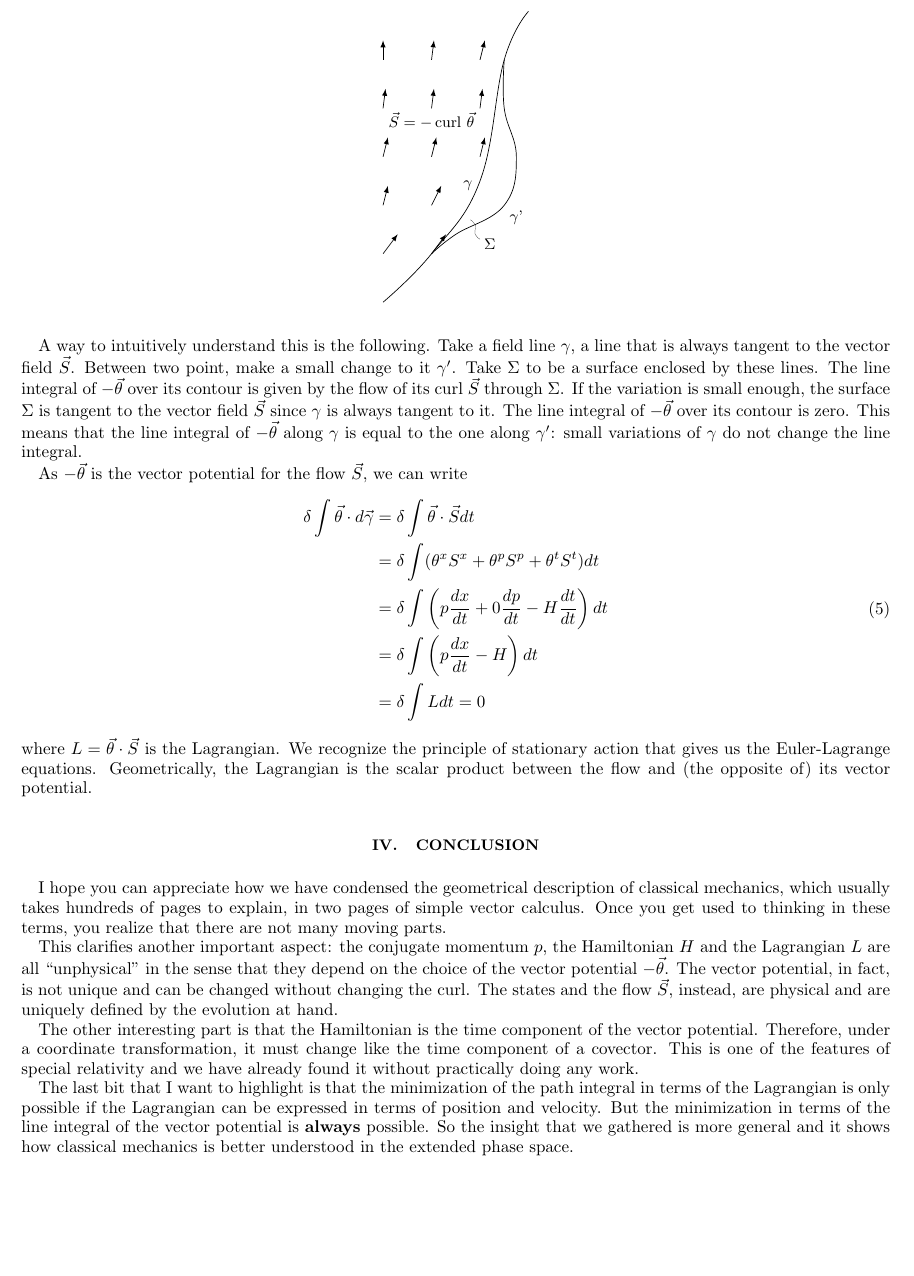
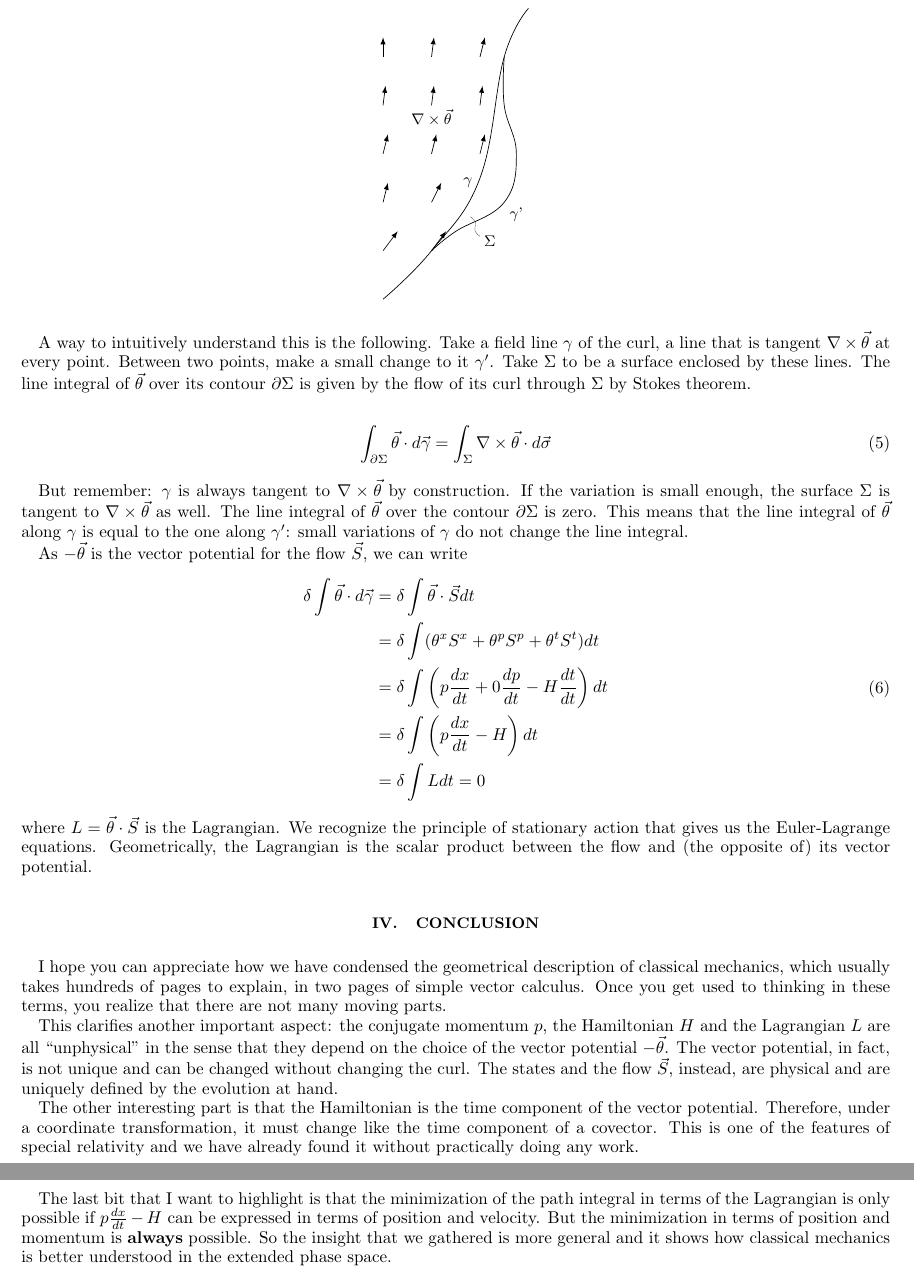
Before and after one commit to assumptionsofphysics/assumptionsofphysics, a LaTeX paper (Blog/05-ClassicalMechanicsInOnePost.tex): part of page 2 of 2 before the commit and two parts of pages 2 and 3 of 3 after it, the two joined at a grey line, cut so that both start at the same text, the shorter picture padded with empty space. Compiled offline with pdfLaTeX.

Commit message:
Reviewed with Christine

```diff
--- a/Blog/05-ClassicalMechanicsInOnePost.tex
+++ b/Blog/05-ClassicalMechanicsInOnePost.tex
@@ -109,13 +109,19 @@ The line integral of a vector field $\vec{\theta}$ has an interesting, yet littl
 \draw [-latex](-1.5,-1.5) -- (-1.2,-1.1);
 \draw [-latex](-2.5,-1.5) -- (-2.2,-1.1);
 
-\node at (-1.5, 1.25) {$\vec{S} = -\,$curl $\vec{\theta}$};
+\node at (-1.5, 1.25) {$\nabla \times \vec{\theta}$};
 
 
 \end{tikzpicture}
 \end{figure}
 
-A way to intuitively understand this is the following. Take a field line $\gamma$, a line that is always tangent to the vector field $\vec{S}$. Between two point, make a small change to it $\gamma'$. Take $\Sigma$ to be a surface enclosed by these lines. The line integral of $-\vec{\theta}$ over its contour is given by the flow of its curl $\vec{S}$ through $\Sigma$. If the variation is small enough, the surface $\Sigma$ is tangent to the vector field $\vec{S}$ since $\gamma$ is always tangent to it. The line integral of $-\vec{\theta}$ over its contour is zero. This means that the line integral of $-\vec{\theta}$ along $\gamma$ is equal to the one along $\gamma'$: small variations of $\gamma$ do not change the line integral.
+A way to intuitively understand this is the following. Take a field line $\gamma$ of the curl, a line that is tangent $\nabla \times \vec{\theta}$ at every point. Between two points, make a small change to it $\gamma'$. Take $\Sigma$ to be a surface enclosed by these lines. The line integral of $\vec{\theta}$ over its contour $\partial \Sigma$ is given by the flow of its curl through $\Sigma$ by Stokes theorem.
+
+\begin{equation}
+\int_{\partial \Sigma} \vec{\theta} \cdot d\vec{\gamma} = \int_{\Sigma} \nabla \times \vec{\theta}  \cdot d\vec{\sigma}
+\end{equation}
+
+But remember: $\gamma$ is always tangent to $\nabla \times \vec{\theta}$ by construction. If the variation is small enough, the surface $\Sigma$ is tangent to $\nabla \times \vec{\theta}$ as well. The line integral of $\vec{\theta}$ over the contour $\partial \Sigma$ is zero. This means that the line integral of $\vec{\theta}$ along $\gamma$ is equal to the one along $\gamma'$: small variations of $\gamma$ do not change the line integral.
 
 As $-\vec{\theta}$ is the vector potential for the flow $\vec{S}$, we can write
 \begin{equation}
@@ -138,6 +144,6 @@ This clarifies another important aspect: the conjugate momentum $p$, the Hamilto
 
 The other interesting part is that the Hamiltonian is the time component of the vector potential. Therefore, under a coordinate transformation, it must change like the time component of a covector. This is one of the features of special relativity and we have already found it without practically doing any work.
 
-The last bit that I want to highlight is that the minimization of the path integral in terms of the Lagrangian is only possible if the Lagrangian can be expressed in terms of position and velocity. But the minimization in terms of the line integral of the vector potential is \textbf{always} possible. So the insight that we gathered is more general and it shows how classical mechanics is better understood in the extended phase space.
+The last bit that I want to highlight is that the minimization of the path integral in terms of the Lagrangian is only possible if $p \frac{dx}{dt} - H$ can be expressed in terms of position and velocity. But the minimization in terms of position and momentum is \textbf{always} possible. So the insight that we gathered is more general and it shows how classical mechanics is better understood in the extended phase space.
 
 \end{document}
```
Also changed, not shown: Blog/05-ClassicalMechanicsInOnePost.tex (18 more changed lines).
